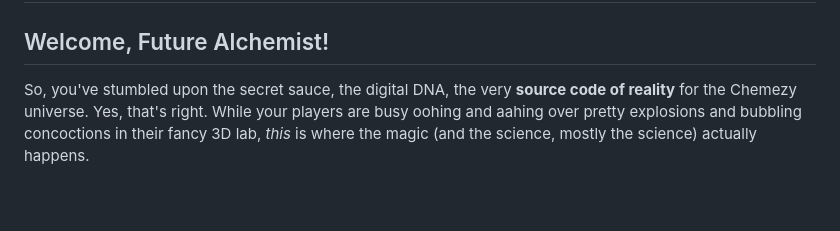
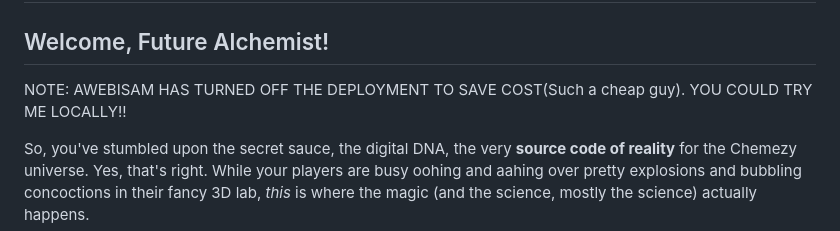
Before and after one commit to awebisam/chemezy, a Markdown page: README.md, the part around the change. GitHub-like rendering; blank space fills up the shorter version.

```diff
--- a/README.md
+++ b/README.md
@@ -1,6 +1,8 @@
 # Chemezy: The Backend Basis (aka, The Brains of the Operation)
 
 ## Welcome, Future Alchemist!
+
+NOTE: AWEBISAM HAS TURNED OFF THE DEPLOYMENT TO SAVE COST(Such a cheap guy). YOU COULD TRY ME LOCALLY!!
 
 So, you've stumbled upon the secret sauce, the digital DNA, the very **source code of reality** for the Chemezy universe. Yes, that's right. While your players are busy oohing and aahing over pretty explosions and bubbling concoctions in their fancy 3D lab, *this* is where the magic (and the science, mostly the science) actually happens.
 
```
